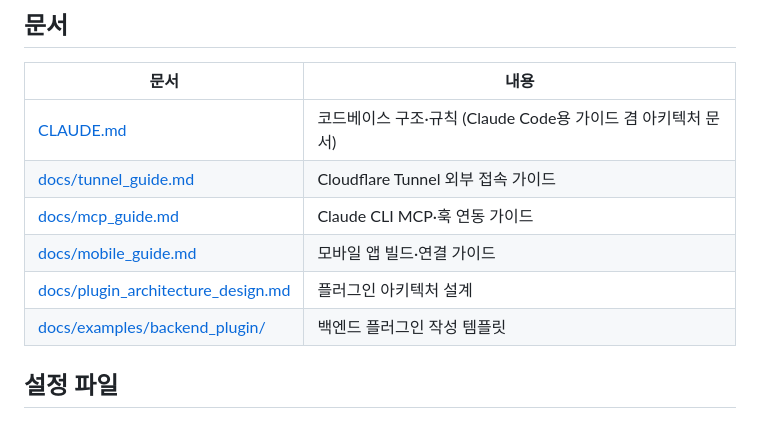
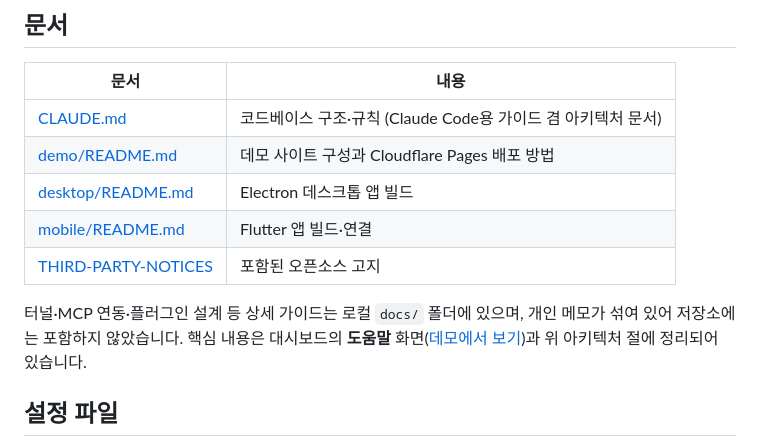
Before and after one commit to jbpark/EasyProject4, a Markdown page: README.md, the part around the change. GitHub-like rendering.

Commit message:
docs: 문서 표의 깨진 링크 수정
docs/guide · docs/prompt · docs/examples 를 gitignore 처리하면서
README 의 상대 링크 5개가 저장소에 없는 경로를 가리키고 있었다.
저장소에 실제로 포함된 문서만 표에 남기고, 상세 가이드는 로컬에
있다는 안내와 대시보드 도움말 화면 링크로 대체한다.

Co-Authored-By: Claude Fable 5.1 <noreply@anthropic.com>

```diff
--- a/README.md
+++ b/README.md
@@ -227,11 +227,13 @@ sequenceDiagram
 | 문서 | 내용 |
 |------|------|
 | [CLAUDE.md](CLAUDE.md) | 코드베이스 구조·규칙 (Claude Code용 가이드 겸 아키텍처 문서) |
-| [docs/tunnel_guide.md](docs/guide/tunnel_guide.md) | Cloudflare Tunnel 외부 접속 가이드 |
-| [docs/mcp_guide.md](docs/prompt/mcp_guide.md) | Claude CLI MCP·훅 연동 가이드 |
-| [docs/mobile_guide.md](docs/prompt/mobile_guide.md) | 모바일 앱 빌드·연결 가이드 |
-| [docs/plugin_architecture_design.md](docs/guide/plugin_architecture_design.md) | 플러그인 아키텍처 설계 |
-| [docs/examples/backend_plugin/](docs/examples/backend_plugin/) | 백엔드 플러그인 작성 템플릿 |
+| [demo/README.md](demo/README.md) | 데모 사이트 구성과 Cloudflare Pages 배포 방법 |
+| [desktop/README.md](desktop/README.md) | Electron 데스크톱 앱 빌드 |
+| [mobile/README.md](mobile/README.md) | Flutter 앱 빌드·연결 |
+| [THIRD-PARTY-NOTICES](THIRD-PARTY-NOTICES) | 포함된 오픈소스 고지 |
+
+터널·MCP 연동·플러그인 설계 등 상세 가이드는 로컬 `docs/` 폴더에 있으며, 개인 메모가 섞여 있어 저장소에는 포함하지 않았습니다.
+핵심 내용은 대시보드의 **도움말** 화면([데모에서 보기](https://easyproject4-demo.pages.dev/#/help))과 위 아키텍처 절에 정리되어 있습니다.
 
 ## 설정 파일
 
```
